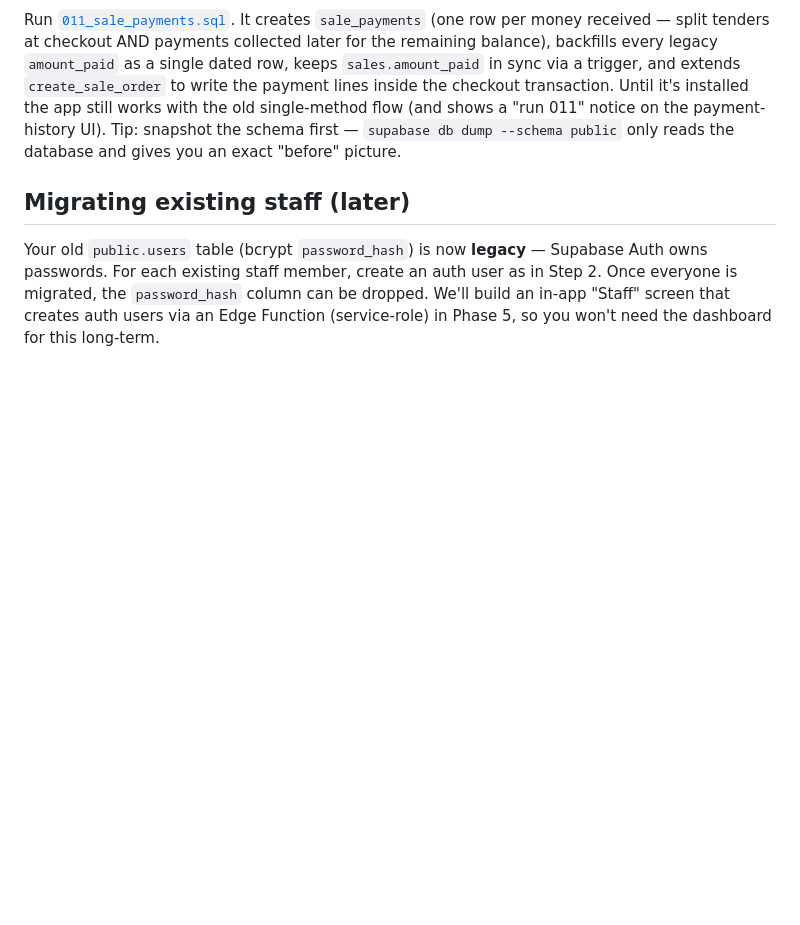
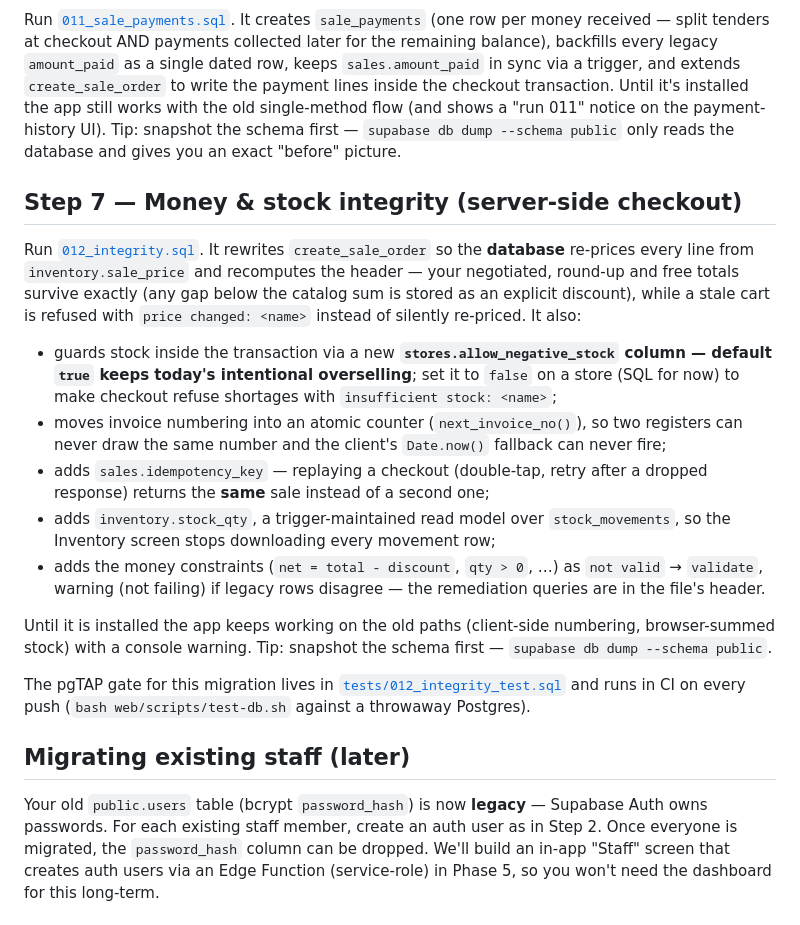
Before and after one commit to abdelmoniem-saad/optical-pos, a Markdown page: web/supabase/SETUP.md, the part around the change. Rendered like a GitHub page; blank space fills up the shorter version.

```diff
--- a/web/supabase/SETUP.md
+++ b/web/supabase/SETUP.md
@@ -89,6 +89,39 @@ single-method flow (and shows a "run 011" notice on the payment-history UI).
 Tip: snapshot the schema first — `supabase db dump --schema public` only reads
 the database and gives you an exact "before" picture.
 
+## Step 7 — Money & stock integrity (server-side checkout)
+
+Run [`012_integrity.sql`](./012_integrity.sql). It rewrites `create_sale_order`
+so the **database** re-prices every line from `inventory.sale_price` and
+recomputes the header — your negotiated, round-up and free totals survive
+exactly (any gap below the catalog sum is stored as an explicit discount),
+while a stale cart is refused with `price changed: <name>` instead of silently
+re-priced. It also:
+
+- guards stock inside the transaction via a new
+  **`stores.allow_negative_stock` column — default `true` keeps today's
+  intentional overselling**; set it to `false` on a store (SQL for now) to make
+  checkout refuse shortages with `insufficient stock: <name>`;
+- moves invoice numbering into an atomic counter (`next_invoice_no()`), so two
+  registers can never draw the same number and the client's `Date.now()`
+  fallback can never fire;
+- adds `sales.idempotency_key` — replaying a checkout (double-tap, retry after
+  a dropped response) returns the **same** sale instead of a second one;
+- adds `inventory.stock_qty`, a trigger-maintained read model over
+  `stock_movements`, so the Inventory screen stops downloading every movement
+  row;
+- adds the money constraints (`net = total - discount`, `qty > 0`, …) as
+  `not valid` → `validate`, warning (not failing) if legacy rows disagree —
+  the remediation queries are in the file's header.
+
+Until it is installed the app keeps working on the old paths (client-side
+numbering, browser-summed stock) with a console warning. Tip: snapshot the
+schema first — `supabase db dump --schema public`.
+
+The pgTAP gate for this migration lives in
+[`tests/012_integrity_test.sql`](./tests/012_integrity_test.sql) and runs in CI
+on every push (`bash web/scripts/test-db.sh` against a throwaway Postgres).
+
 ## Migrating existing staff (later)
 
 Your old `public.users` table (bcrypt `password_hash`) is now **legacy** — Supabase
```
Also changed, not shown: PHASED_ROADMAP.md (+40 -10 lines).
